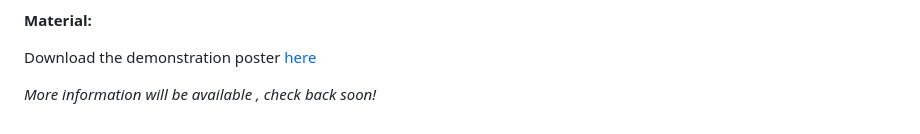
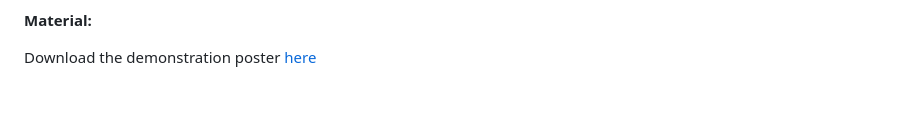
Before and after one commit to ElmarJ/casual-uva.nl, a Markdown page: pages/demonstration.md, the part around the change. GitHub-like rendering; blank space fills up the shorter version.

Commit message:
Update Page “demonstration”

```diff
--- a/pages/demonstration.md
+++ b/pages/demonstration.md
@@ -20,5 +20,3 @@ T﻿ime: April 20, 17:00
 **M﻿aterial:**
 
 D﻿ownload the demonstration poster [here](https://casual-uva.nl/static/img/casualuva_20-04-2023-poster_v2.png)
-
-*M﻿ore information will be available , check back soon!*
```
